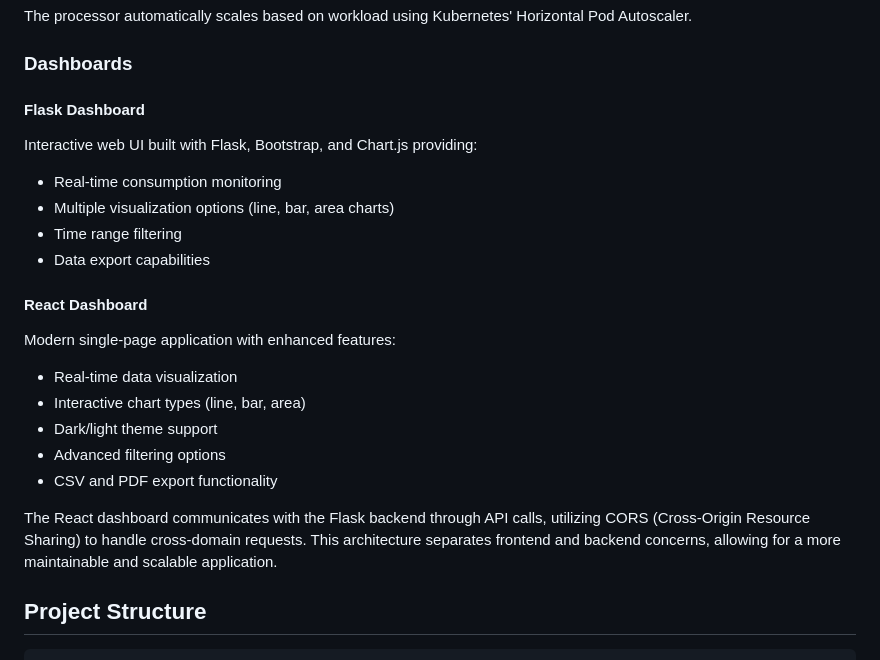
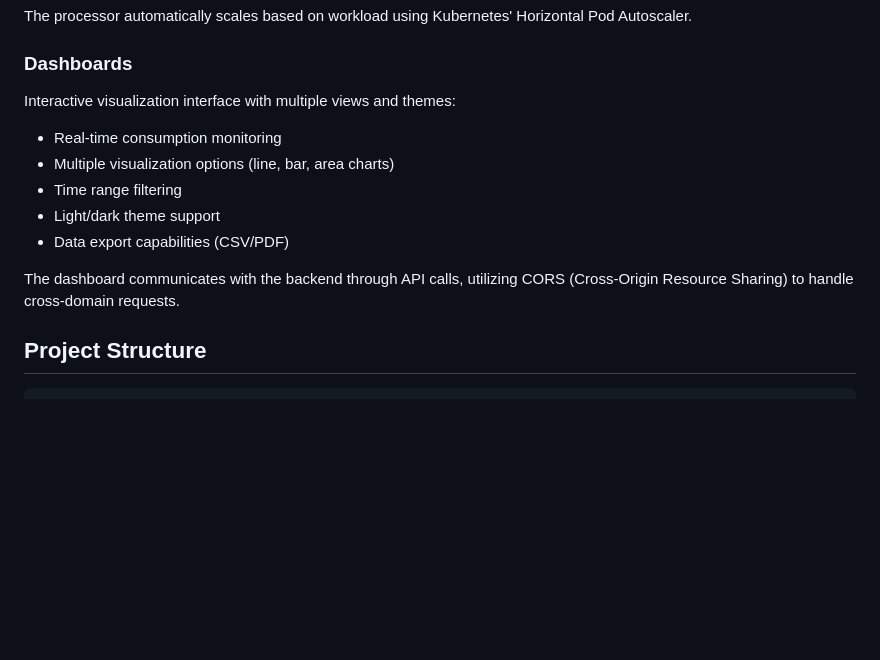
Before and after one commit to Tayer007/realtime-energy-monitor, a Markdown page: README.md, the part around one of its changes. Rendered like a GitHub page; blank space fills up the shorter version.

```diff
--- a/README.md
+++ b/README.md
@@ -125,22 +143,14 @@ The processor automatically scales based on workload using Kubernetes' Horizonta
 
 ### Dashboards
 
-#### Flask Dashboard
-Interactive web UI built with Flask, Bootstrap, and Chart.js providing:
+Interactive visualization interface with multiple views and themes:
 - Real-time consumption monitoring
 - Multiple visualization options (line, bar, area charts)
 - Time range filtering
-- Data export capabilities
+- Light/dark theme support
+- Data export capabilities (CSV/PDF)
 
-#### React Dashboard
-Modern single-page application with enhanced features:
-- Real-time data visualization
-- Interactive chart types (line, bar, area)
-- Dark/light theme support
-- Advanced filtering options
-- CSV and PDF export functionality
-
-The React dashboard communicates with the Flask backend through API calls, utilizing CORS (Cross-Origin Resource Sharing) to handle cross-domain requests. This architecture separates frontend and backend concerns, allowing for a more maintainable and scalable application.
+The dashboard communicates with the backend through API calls, utilizing CORS (Cross-Origin Resource Sharing) to handle cross-domain requests.
 
 ## Project Structure
 
```
Also changed, not shown: other parts of README.md (+19 -1 lines).
